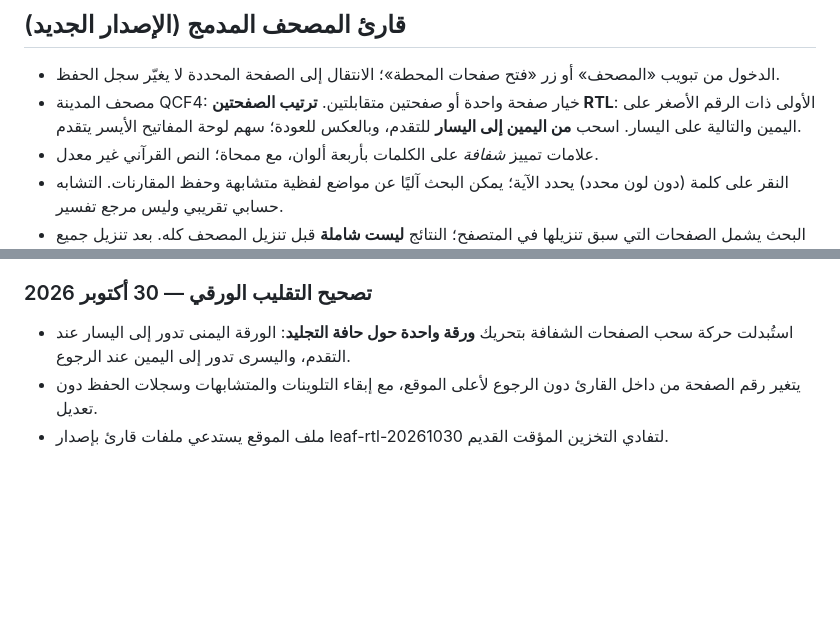
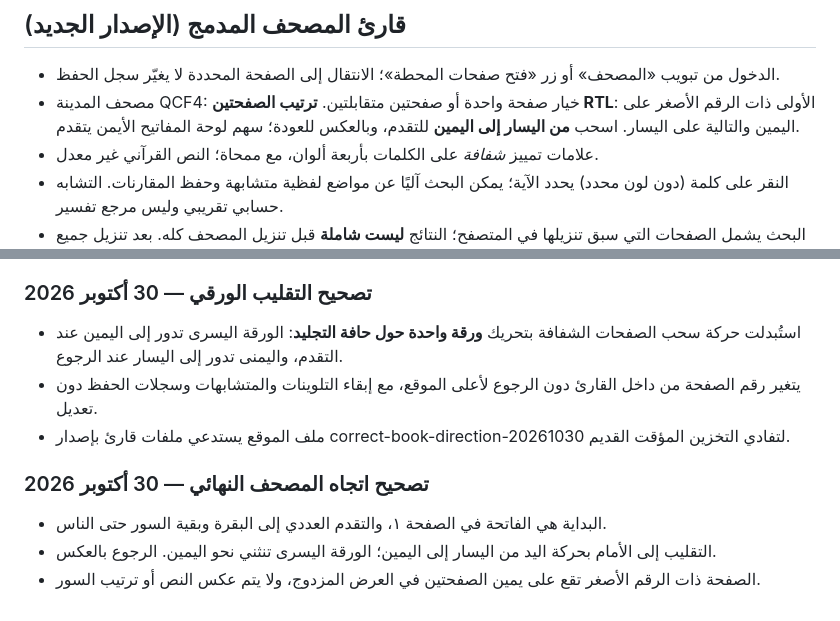
Before and after one commit to drburghash-sys/quran-stations, a Markdown page: README.md, 2 parts joined by grey strips. GitHub-like rendering; blank space fills up the shorter version.

Commit message:
Correct the documented Arabic Mushaf reading direction and Al-Fatiha first-page order

```diff
--- a/README.md
+++ b/README.md
@@ -35,7 +35,7 @@ HTML + CSS + JavaScript دون خدمات خارجية أو تسجيل حساب.
 
 ## قارئ المصحف المدمج (الإصدار الجديد)
 - الدخول من تبويب «المصحف» أو زر «فتح صفحات المحطة»؛ الانتقال إلى الصفحة المحددة لا يغيّر سجل الحفظ.
-- مصحف المدينة QCF4: خيار صفحة واحدة أو صفحتين متقابلتين. **ترتيب الصفحتين RTL**: الأولى ذات الرقم الأصغر على اليمين والتالية على اليسار. اسحب **من اليمين إلى اليسار** للتقدم، وبالعكس للعودة؛ سهم لوحة المفاتيح الأيسر يتقدم.
+- مصحف المدينة QCF4: خيار صفحة واحدة أو صفحتين متقابلتين. **ترتيب الصفحتين RTL**: الأولى ذات الرقم الأصغر على اليمين والتالية على اليسار. اسحب **من اليسار إلى اليمين** للتقدم، وبالعكس للعودة؛ سهم لوحة المفاتيح الأيمن يتقدم.
 - علامات تمييز *شفافة* على الكلمات بأربعة ألوان، مع ممحاة؛ النص القرآني غير معدل.
 - النقر على كلمة (دون لون محدد) يحدد الآية؛ يمكن البحث آليًا عن مواضع لفظية متشابهة وحفظ المقارنات. التشابه حسابي تقريبي وليس مرجع تفسير.
 - البحث يشمل الصفحات التي سبق تنزيلها في المتصفح؛ النتائج **ليست شاملة** قبل تنزيل المصحف كله. بعد تنزيل جميع الصفحات تصبح المقارنة شاملة للنص المفهرس؛ وقد تعبر بعض الآيات حدود الصفحات.
@@ -51,6 +51,11 @@ HTML + CSS + JavaScript دون خدمات خارجية أو تسجيل حساب.
 - في العرض المزدوج يتقدم المصحف من اليمين إلى اليسار، بينما يظل وضع الصفحة الواحدة أوضح للحفظ على الهاتف الطولي.
 
 ### تصحيح التقليب الورقي — 30 أكتوبر 2026
-- استُبدلت حركة سحب الصفحات الشفافة بتحريك **ورقة واحدة حول حافة التجليد**: الورقة اليمنى تدور إلى اليسار عند التقدم، واليسرى تدور إلى اليمين عند الرجوع.
+- استُبدلت حركة سحب الصفحات الشفافة بتحريك **ورقة واحدة حول حافة التجليد**: الورقة اليسرى تدور إلى اليمين عند التقدم، واليمنى تدور إلى اليسار عند الرجوع.
 - يتغير رقم الصفحة من داخل القارئ دون الرجوع لأعلى الموقع، مع إبقاء التلوينات والمتشابهات وسجلات الحفظ دون تعديل.
-- ملف الموقع يستدعي ملفات قارئ بإصدار leaf-rtl-20261030 لتفادي التخزين المؤقت القديم.
+- ملف الموقع يستدعي ملفات قارئ بإصدار correct-book-direction-20261030 لتفادي التخزين المؤقت القديم.
+
+### تصحيح اتجاه المصحف النهائي — 30 أكتوبر 2026
+- البداية هي الفاتحة في الصفحة ١، والتقدم العددي إلى البقرة وبقية السور حتى الناس.
+- التقليب إلى الأمام بحركة اليد من اليسار إلى اليمين؛ الورقة اليسرى تنثني نحو اليمين. الرجوع بالعكس.
+- الصفحة ذات الرقم الأصغر تقع على يمين الصفحتين في العرض المزدوج، ولا يتم عكس النص أو ترتيب السور.
```
